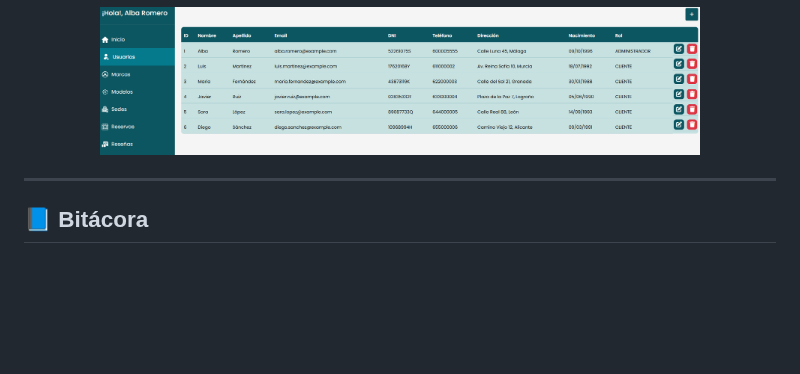
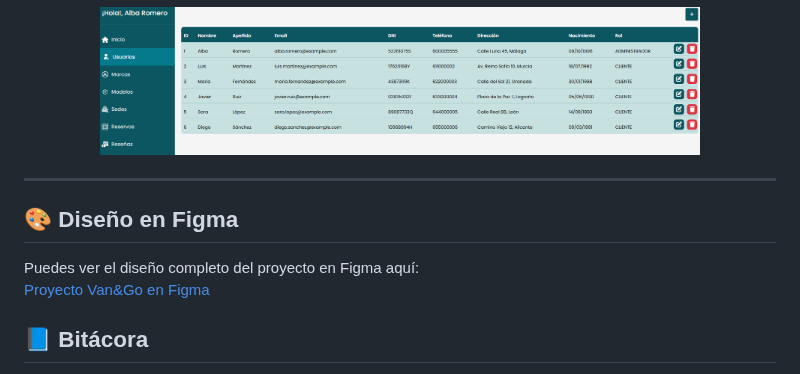
Before and after one commit to albaromero6/VanGo, a Markdown page: README.md, the part around one of its changes. Drawn GitHub-style; blank space fills up the shorter version.

```diff
--- a/README.md
+++ b/README.md
@@ -214,6 +214,11 @@ Accede desde el perfil, botón "Panel de control". Requiere autenticación con r
 
 ---
 
+## 🎨 Diseño en Figma
+
+Puedes ver el diseño completo del proyecto en Figma aquí:
+[Proyecto Van&Go en Figma](https://www.figma.com/proto/KxWmPDY6V17B8e9w9HWnLw/Van---Go?node-id=0-1&t=lQHx6rQtV5GP6ROC-1)
+
 
 ## 📘 Bitácora
 
```
Also changed, not shown: other parts of README.md (+1 -2 lines).
